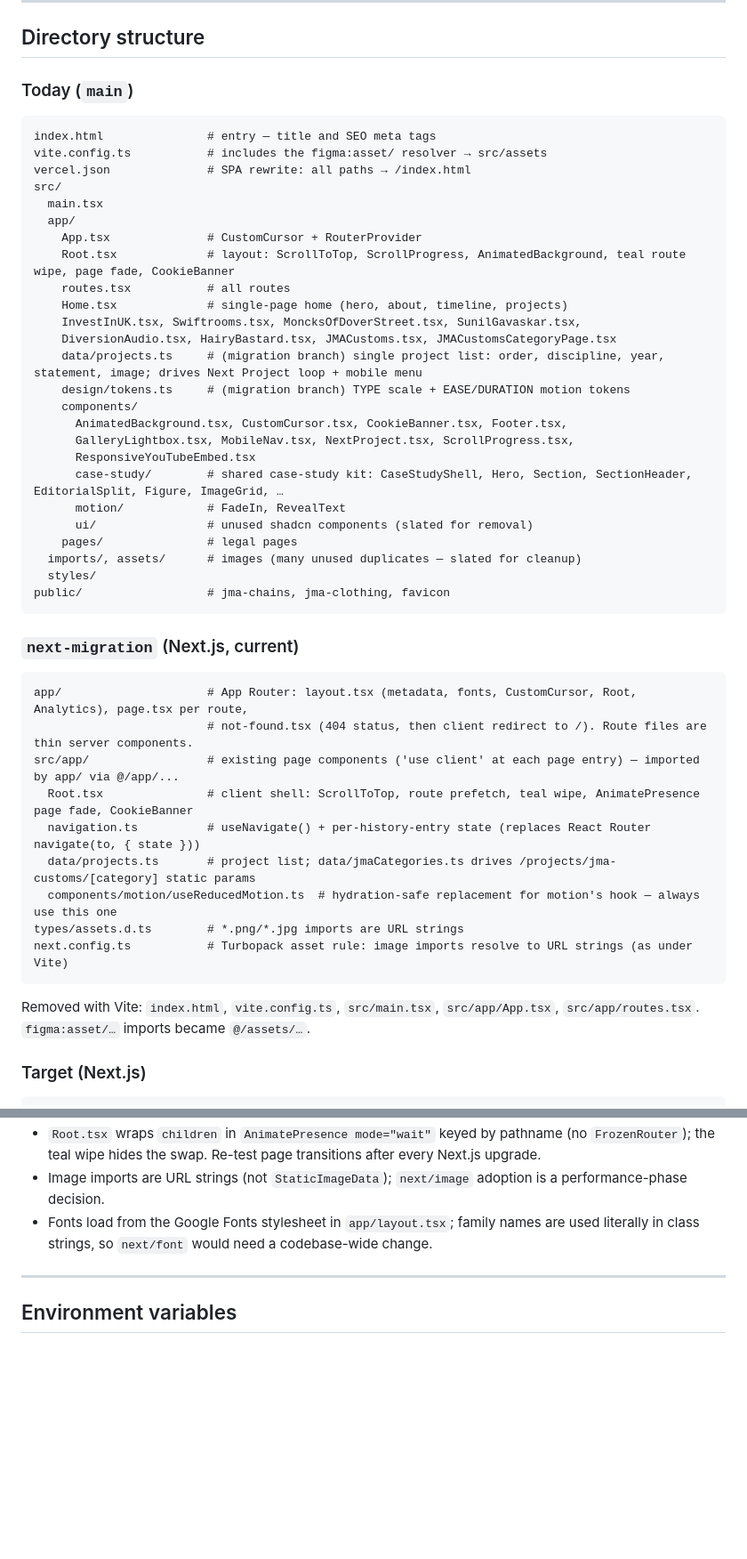
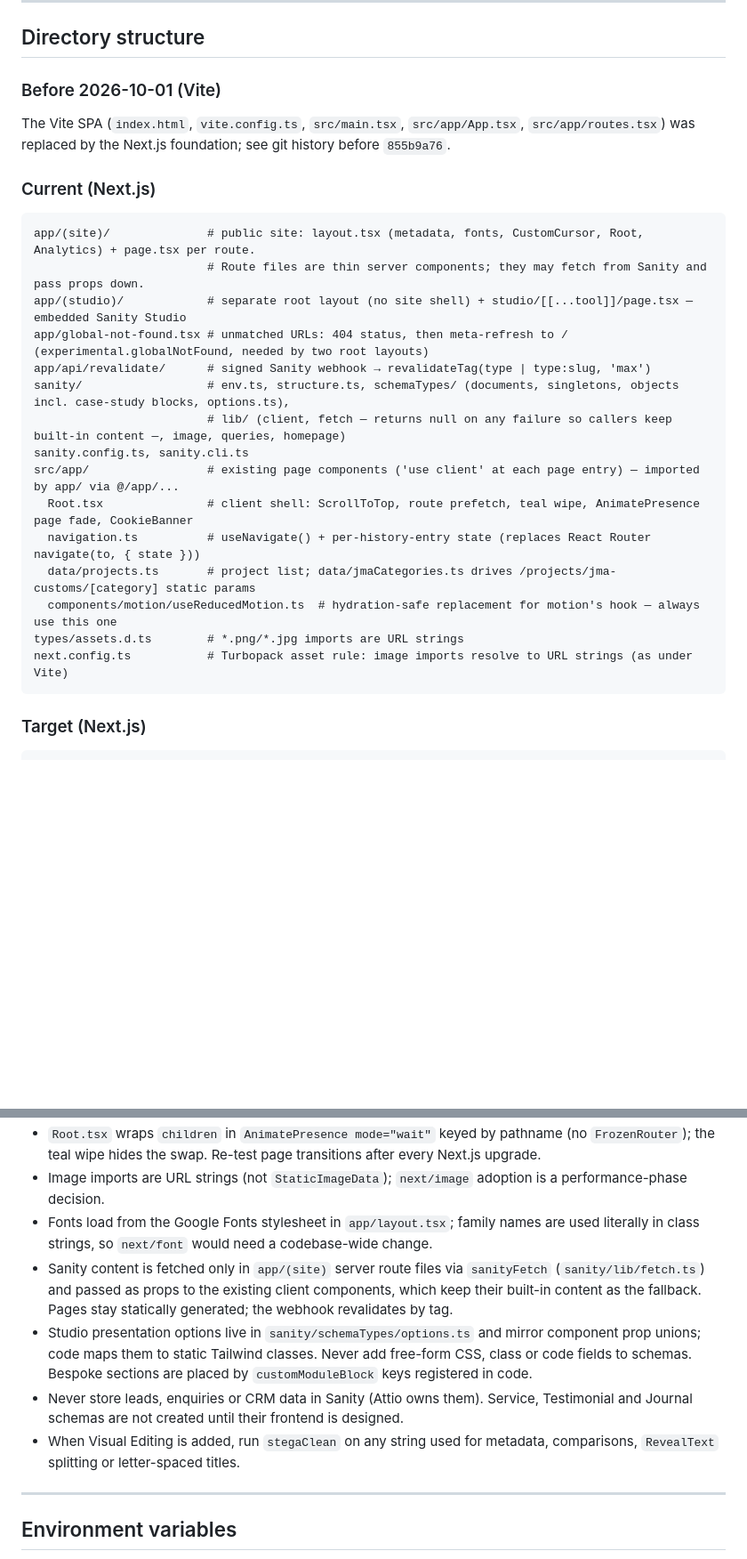
Before and after one commit to visualrif1111/visualrifportfolio, a Markdown page: CLAUDE.md, 2 parts joined by grey strips. Shown at 89% size. GitHub-like rendering; blank space fills up the shorter version.

Commit message:
Document the live Next.js baseline and Sanity Phase 2A
Co-Authored-By: Claude Opus 5.5 <noreply@anthropic.com>

````diff
--- a/CLAUDE.md
+++ b/CLAUDE.md
@@ -84,39 +84,19 @@ Form (client, Zod for UX)
 
 ## Directory structure
 
-### Today (`main`)
+### Before 2026-10-01 (Vite)
+The Vite SPA (`index.html`, `vite.config.ts`, `src/main.tsx`, `src/app/App.tsx`, `src/app/routes.tsx`) was replaced by the Next.js foundation; see git history before `855b9a76`.
+
+### Current (Next.js)
 ```
-index.html               # entry — title and SEO meta tags
-vite.config.ts           # includes the figma:asset/ resolver → src/assets
-vercel.json              # SPA rewrite: all paths → /index.html
-src/
-  main.tsx
-  app/
-    App.tsx              # CustomCursor + RouterProvider
-    Root.tsx             # layout: ScrollToTop, ScrollProgress, AnimatedBackground, teal route wipe, page fade, CookieBanner
-    routes.tsx           # all routes
-    Home.tsx             # single-page home (hero, about, timeline, projects)
-    InvestInUK.tsx, Swiftrooms.tsx, MoncksOfDoverStreet.tsx, SunilGavaskar.tsx,
-    DiversionAudio.tsx, HairyBastard.tsx, JMACustoms.tsx, JMACustomsCategoryPage.tsx
-    data/projects.ts     # (migration branch) single project list: order, discipline, year, statement, image; drives Next Project loop + mobile menu
-    design/tokens.ts     # (migration branch) TYPE scale + EASE/DURATION motion tokens
-    components/
-      AnimatedBackground.tsx, CustomCursor.tsx, CookieBanner.tsx, Footer.tsx,
-      GalleryLightbox.tsx, MobileNav.tsx, NextProject.tsx, ScrollProgress.tsx,
-      ResponsiveYouTubeEmbed.tsx
-      case-study/        # shared case-study kit: CaseStudyShell, Hero, Section, SectionHeader, EditorialSplit, Figure, ImageGrid, …
-      motion/            # FadeIn, RevealText
-      ui/                # unused shadcn components (slated for removal)
-    pages/               # legal pages
-  imports/, assets/      # images (many unused duplicates — slated for cleanup)
-  styles/
-public/                  # jma-chains, jma-clothing, favicon
-```
-
-### `next-migration` (Next.js, current)
-```
-app/                     # App Router: layout.tsx (metadata, fonts, CustomCursor, Root, Analytics), page.tsx per route,
-                         # not-found.tsx (404 status, then client redirect to /). Route files are thin server components.
+app/(site)/              # public site: layout.tsx (metadata, fonts, CustomCursor, Root, Analytics) + page.tsx per route.
+                         # Route files are thin server components; they may fetch from Sanity and pass props down.
+app/(studio)/            # separate root layout (no site shell) + studio/[[...tool]]/page.tsx — embedded Sanity Studio
+app/global-not-found.tsx # unmatched URLs: 404 status, then meta-refresh to / (experimental.globalNotFound, needed by two root layouts)
+app/api/revalidate/      # signed Sanity webhook → revalidateTag(type | type:slug, 'max')
+sanity/                  # env.ts, structure.ts, schemaTypes/ (documents, singletons, objects incl. case-study blocks, options.ts),
+                         # lib/ (client, fetch — returns null on any failure so callers keep built-in content —, image, queries, homepage)
+sanity.config.ts, sanity.cli.ts
 src/app/                 # existing page components ('use client' at each page entry) — imported by app/ via @/app/...
   Root.tsx               # client shell: ScrollToTop, route prefetch, teal wipe, AnimatePresence page fade, CookieBanner
   navigation.ts          # useNavigate() + per-history-entry state (replaces React Router navigate(to, { state }))
@@ -125,7 +105,6 @@ src/app/                 # existing page components ('use client' at each page e
 types/assets.d.ts        # *.png/*.jpg imports are URL strings
 next.config.ts           # Turbopack asset rule: image imports resolve to URL strings (as under Vite)
 ```
-Removed with Vite: `index.html`, `vite.config.ts`, `src/main.tsx`, `src/app/App.tsx`, `src/app/routes.tsx`. `figma:asset/…` imports became `@/assets/…`.
 
 ### Target (Next.js)
 ```
@@ -167,6 +146,10 @@ A `test` script arrives with the first backend phase.
 - `Root.tsx` wraps `children` in `AnimatePresence mode="wait"` keyed by pathname (no `FrozenRouter`); the teal wipe hides the swap. Re-test page transitions after every Next.js upgrade.
 - Image imports are URL strings (not `StaticImageData`); `next/image` adoption is a performance-phase decision.
 - Fonts load from the Google Fonts stylesheet in `app/layout.tsx`; family names are used literally in class strings, so `next/font` would need a codebase-wide change.
+- Sanity content is fetched only in `app/(site)` server route files via `sanityFetch` (`sanity/lib/fetch.ts`) and passed as props to the existing client components, which keep their built-in content as the fallback. Pages stay statically generated; the webhook revalidates by tag.
+- Studio presentation options live in `sanity/schemaTypes/options.ts` and mirror component prop unions; code maps them to static Tailwind classes. Never add free-form CSS, class or code fields to schemas. Bespoke sections are placed by `customModuleBlock` keys registered in code.
+- Never store leads, enquiries or CRM data in Sanity (Attio owns them). Service, Testimonial and Journal schemas are not created until their frontend is designed.
+- When Visual Editing is added, run `stegaClean` on any string used for metadata, comparisons, `RevealText` splitting or letter-spaced titles.
 
 ---
 
````
Also changed, not shown: other parts of CLAUDE.md (+9 -9 lines).
